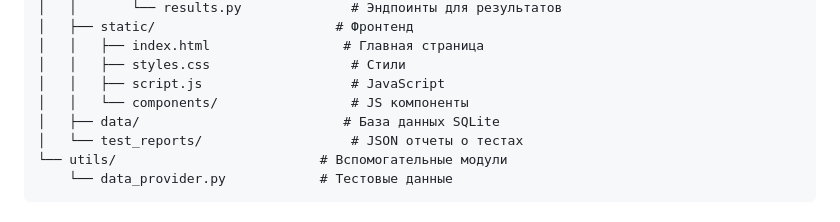
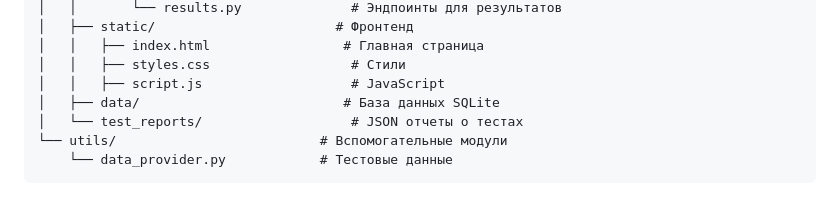
Before and after one commit to svirilinmax/widget-automation-playwright-python, a Markdown page: README.md, the part around the change. Rendered like a GitHub page.

```diff
--- a/README.md
+++ b/README.md
@@ -221,7 +221,6 @@ widget-automation-playwright-python/
 │   │   ├── index.html                 # Главная страница
 │   │   ├── styles.css                  # Стили
 │   │   ├── script.js                   # JavaScript
-│   │   └── components/                 # JS компоненты
 │   ├── data/                          # База данных SQLite
 │   └── test_reports/                   # JSON отчеты о тестах
 └── utils/                          # Вспомогательные модули
```
